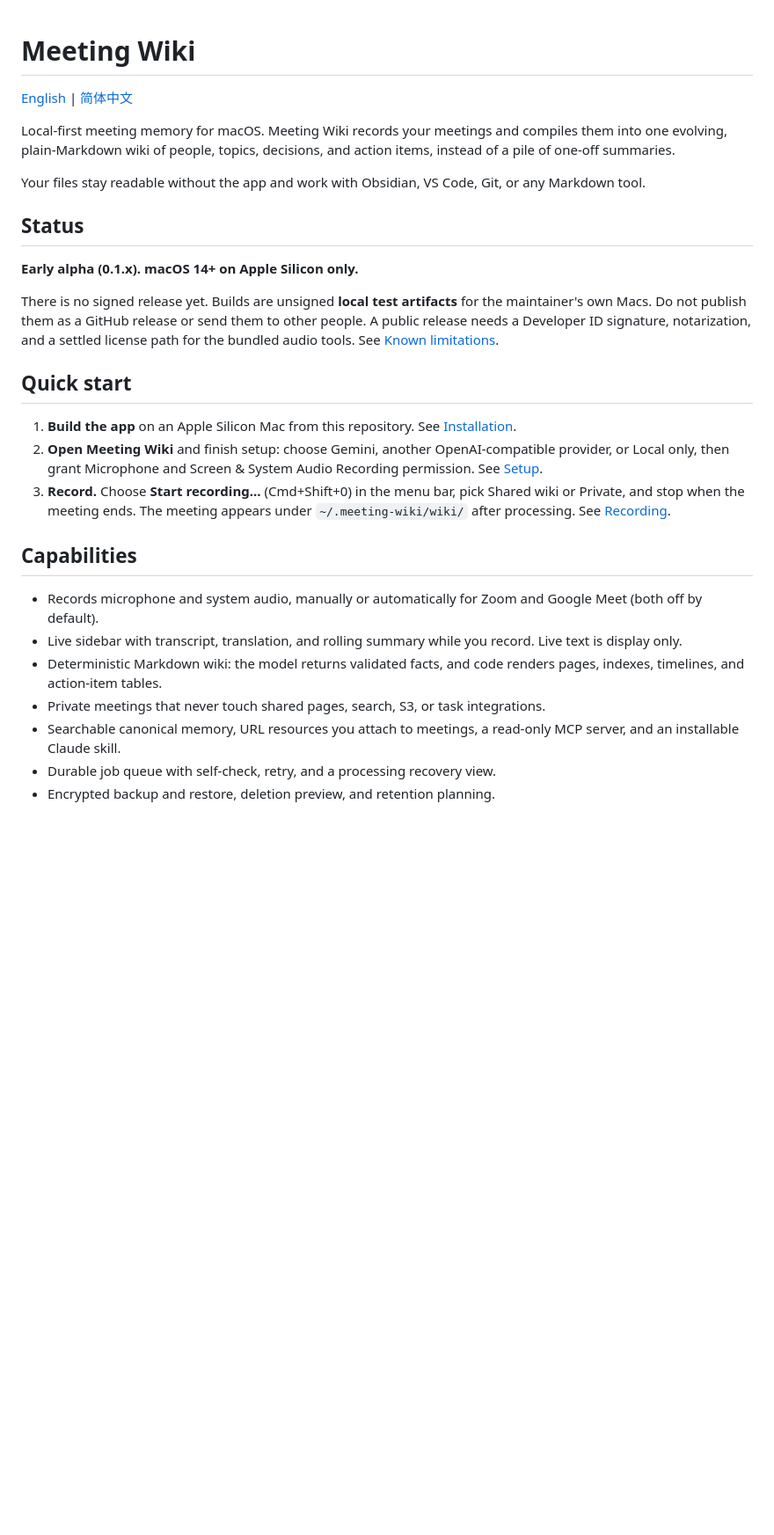
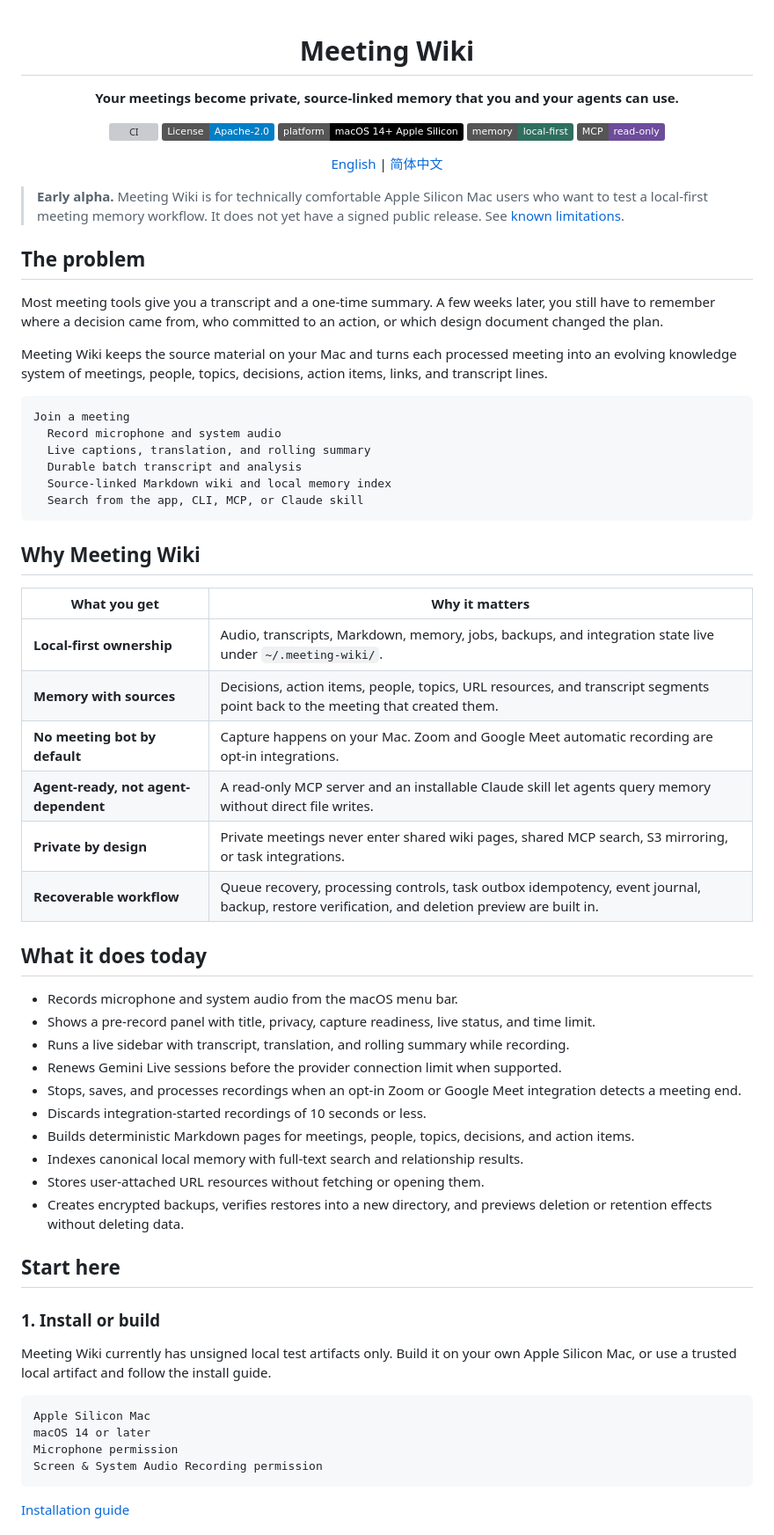
Before and after one commit to dma9527/meeting-wiki, a Markdown page: README.md, the part around one of its changes. Shown at 88% size. GitHub-like rendering; badges without logos; blank space fills up the shorter version; grey boxes are pictures that could not be loaded.

````diff
--- a/README.md
+++ b/README.md
@@ -1,47 +3,76 @@
 # Meeting Wiki
+
+**Your meetings become private, source-linked memory that you and your agents can use.**
+
+[![CI](https://github.com/dma9527/meeting-wiki/actions/workflows/ci.yml/badge.svg)](https://github.com/dma9527/meeting-wiki/actions/workflows/ci.yml)
+[![License: Apache-2.0](https://img.shields.io/badge/License-Apache--2.0-blue.svg)](LICENSE)
+[![Platform](https://img.shields.io/badge/platform-macOS%2014%2B%20Apple%20Silicon-black.svg)](docs/guide/installation.md)
+[![Memory](https://img.shields.io/badge/memory-local--first-2f6f5f.svg)](docs/guide/memory.md)
+[![MCP](https://img.shields.io/badge/MCP-read--only-6d4c9b.svg)](docs/guide/memory.md)
 
 [English](README.md) | [简体中文](docs/zh-CN/README.md)
 
-Local-first meeting memory for macOS. Meeting Wiki records your meetings and
-compiles them into one evolving, plain-Markdown wiki of people, topics,
-decisions, and action items, instead of a pile of one-off summaries.
+</div>
 
-Your files stay readable without the app and work with Obsidian, VS Code, Git,
-or any Markdown tool.
+> **Early alpha.** Meeting Wiki is for technically comfortable Apple Silicon Mac users who want to test a local-first meeting memory workflow. It does not yet have a signed public release. See [known limitations](docs/guide/limitations.md).
 
-## Status
+## The problem
 
-**Early alpha (0.1.x). macOS 14+ on Apple Silicon only.**
+Most meeting tools give you a transcript and a one-time summary. A few weeks
+later, you still have to remember where a decision came from, who committed to
+an action, or which design document changed the plan.
 
-There is no signed release yet. Builds are unsigned **local test artifacts**
-for the maintainer's own Macs. Do not publish them as a GitHub release or send
-them to other people. A public release needs a Developer ID signature,
-notarization, and a settled license path for the bundled audio tools. See
-[Known limitations](docs/guide/limitations.md).
+Meeting Wiki keeps the source material on your Mac and turns each processed
+meeting into an evolving knowledge system of meetings, people, topics,
+decisions, action items, links, and transcript lines.
 
-## Quick start
+```text
+Join a meeting
+  Record microphone and system audio
+  Live captions, translation, and rolling summary
+  Durable batch transcript and analysis
+  Source-linked Markdown wiki and local memory index
+  Search from the app, CLI, MCP, or Claude skill
+```
 
-1. **Build the app** on an Apple Silicon Mac from this repository. See
-   [Installation](docs/guide/installation.md).
-2. **Open Meeting Wiki** and finish setup: choose Gemini, another
-   OpenAI-compatible provider, or Local only, then grant Microphone and Screen &
-   System Audio Recording permission. See [Setup](docs/guide/setup.md).
-3. **Record.** Choose **Start recording...** (Cmd+Shift+0) in the menu bar,
-   pick Shared wiki or Private, and stop when the meeting ends. The meeting
-   appears under `~/.meeting-wiki/wiki/` after processing. See
-   [Recording](docs/guide/recording.md).
+## Why Meeting Wiki
 
-## Capabilities
+| What you get | Why it matters |
+|---|---|
+| **Local-first ownership** | Audio, transcripts, Markdown, memory, jobs, backups, and integration state live under `~/.meeting-wiki/`. |
+| **Memory with sources** | Decisions, action items, people, topics, URL resources, and transcript segments point back to the meeting that created them. |
+| **No meeting bot by default** | Capture happens on your Mac. Zoom and Google Meet automatic recording are opt-in integrations. |
+| **Agent-ready, not agent-dependent** | A read-only MCP server and an installable Claude skill let agents query memory without direct file writes. |
+| **Private by design** | Private meetings never enter shared wiki pages, shared MCP search, S3 mirroring, or task integrations. |
+| **Recoverable workflow** | Queue recovery, processing controls, task outbox idempotency, event journal, backup, restore verification, and deletion preview are built in. |
 
-- Records microphone and system audio, manually or automatically for Zoom and
-  Google Meet (both off by default).
-- Live sidebar with transcript, translation, and rolling summary while you
-  record. Live text is display only.
-- Deterministic Markdown wiki: the model returns validated facts, and code
-  renders pages, indexes, timelines, and action-item tables.
-- Private meetings that never touch shared pages, search, S3, or task
-  integrations.
-- Searchable canonical memory, URL resources you attach to meetings, a
-  read-only MCP server, and an installable Claude skill.
-- Durable job queue with self-check, retry, and a processing recovery view.
-- Encrypted backup and restore, deletion preview, and retention planning.
+## What it does today
+
+- Records microphone and system audio from the macOS menu bar.
+- Shows a pre-record panel with title, privacy, capture readiness, live status, and time limit.
+- Runs a live sidebar with transcript, translation, and rolling summary while recording.
+- Renews Gemini Live sessions before the provider connection limit when supported.
+- Stops, saves, and processes recordings when an opt-in Zoom or Google Meet integration detects a meeting end.
+- Discards integration-started recordings of 10 seconds or less.
+- Builds deterministic Markdown pages for meetings, people, topics, decisions, and action items.
+- Indexes canonical local memory with full-text search and relationship results.
+- Stores user-attached URL resources without fetching or opening them.
+- Creates encrypted backups, verifies restores into a new directory, and previews deletion or retention effects without deleting data.
+
+## Start here
+
+### 1. Install or build
+
+Meeting Wiki currently has unsigned local test artifacts only. Build it on your
+own Apple Silicon Mac, or use a trusted local artifact and follow the install
+guide.
+
+```text
+Apple Silicon Mac
+macOS 14 or later
+Microphone permission
+Screen & System Audio Recording permission
+```
+
+[Installation guide](docs/guide/installation.md)
+
````
Also changed, not shown: other parts of README.md (+51 -19 lines).
